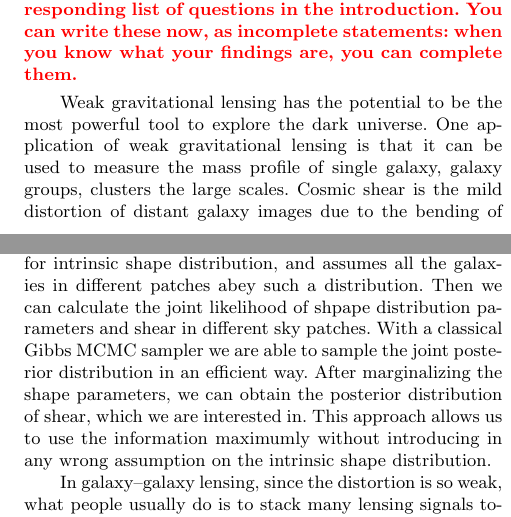
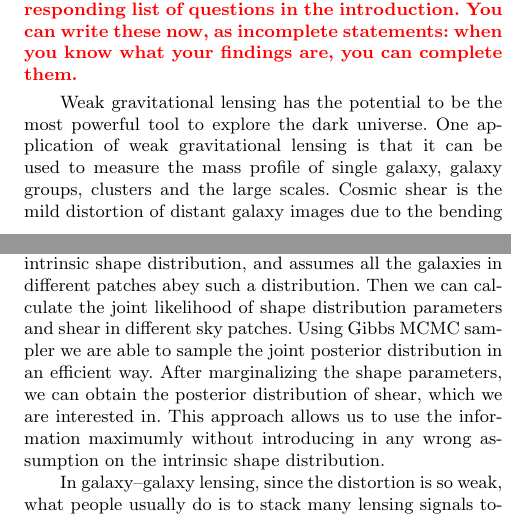
Before and after one commit to julywater/WeakLensing, a LaTeX paper (docs/ms.tex): two parts of the columns of pages 1 and 2 of 6, joined at a grey line, cut so that both start at the same text. Compiled offline with pdfLaTeX; a LaTeX package or settings file that is missing is left out.

Commit message:
Update ms.tex

```diff
--- a/docs/ms.tex
+++ b/docs/ms.tex
@@ -115,7 +115,7 @@ your findings are, you can complete them.}
 Weak gravitational lensing has the potential to be the most powerful
 tool to explore the dark universe. One application of weak gravitational lensing is
 that it can be used to measure the mass profile of single galaxy, galaxy
-groups, clusters  the large scales. Cosmic shear is the mild distortion
+groups, clusters and the large scales. Cosmic shear is the mild distortion
 of distant galaxy images due to the bending of light by intervening
 matter. It provides one of the most promising methods for constraining
 the nature of dark energy (Albrecht et al. 2006; Peacock\&Schneider
@@ -146,8 +146,8 @@ acting on all the galaxies in one sky patch.
 Our approach is to use an exceedingly flexible model for intrinsic
 shape distribution, and assumes all the galaxies in different patches
 abey such a distribution. Then we can calculate the joint likelihood
-of shpape distribution parameters and shear in different sky patches. With
-a classical Gibbs MCMC sampler we are able to sample the joint posterior distribution
+of shape distribution parameters and shear in different sky patches. Using
+ Gibbs MCMC sampler we are able to sample the joint posterior distribution
 in an efficient way. After marginalizing the shape parameters, we can obtain
 the posterior distribution of shear, which we are interested in. This
 approach allows us to use the information maximumly without introducing
```
